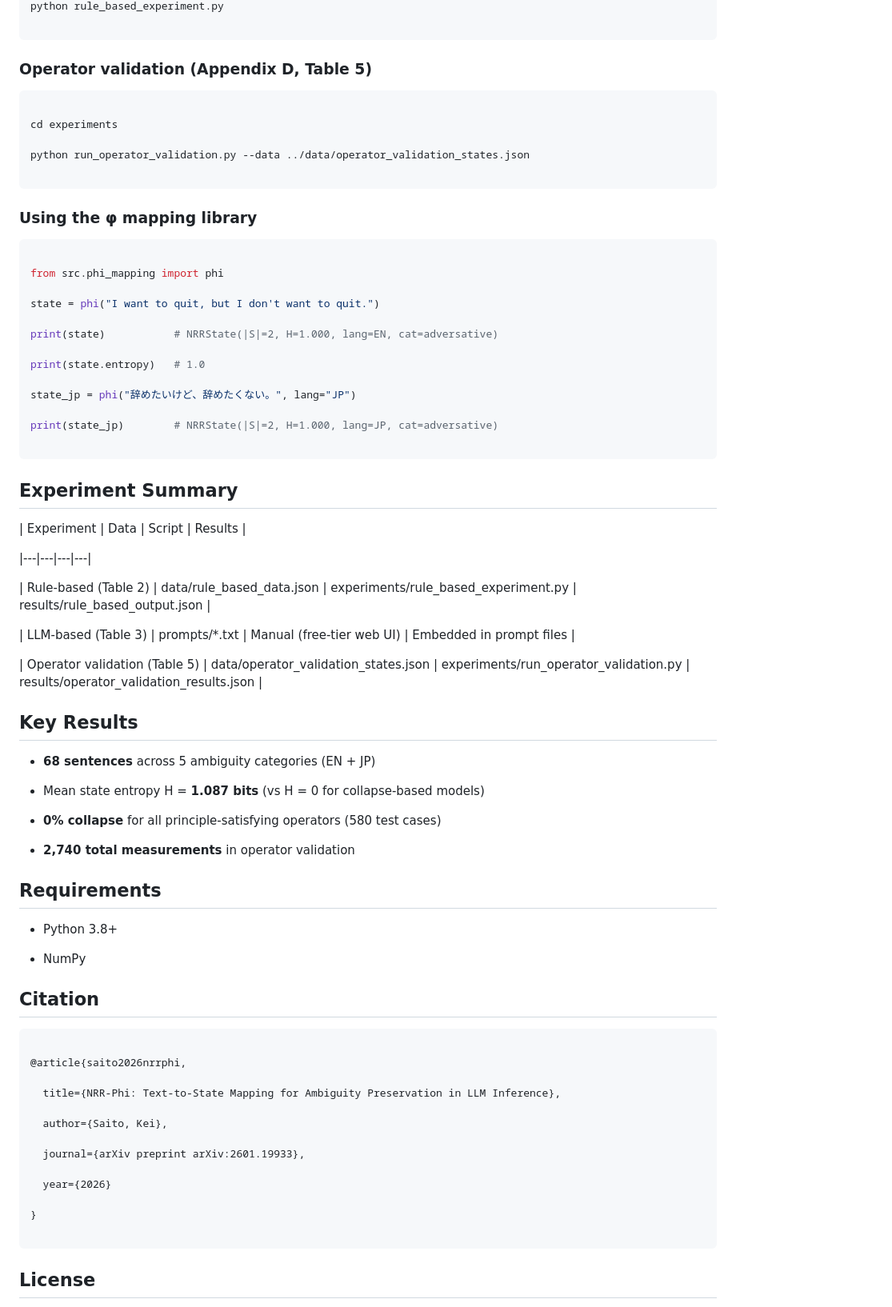
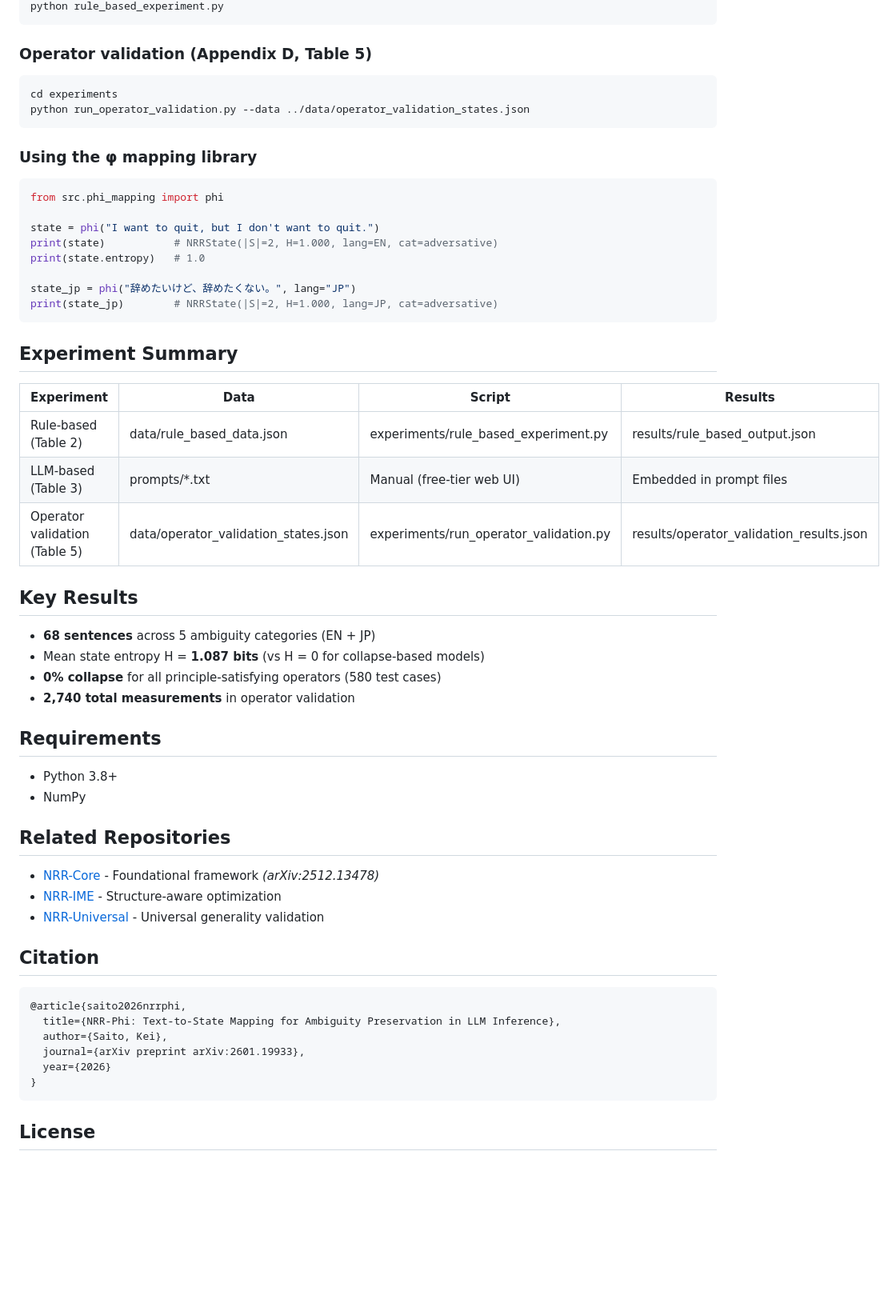
Before and after one commit to kei-saito-research/nrr-phi, a Markdown page: README.md, the part around one of its changes. Shown at 80% size. Drawn GitHub-style; blank space fills up the shorter version.

````diff
--- a/README.md
+++ b/README.md
@@ -91,79 +55,61 @@ cd experiments
 python rule_based_experiment.py
-
 ```
 
 ### Operator validation (Appendix D, Table 5)
 
 ```bash
-
 cd experiments
-
 python run_operator_validation.py --data ../data/operator_validation_states.json
-
 ```
 
 ### Using the φ mapping library
 
 ```python
-
 from src.phi_mapping import phi
 
 state = phi("I want to quit, but I don't want to quit.")
-
 print(state)           # NRRState(|S|=2, H=1.000, lang=EN, cat=adversative)
-
 print(state.entropy)   # 1.0
 
 state_jp = phi("辞めたいけど、辞めたくない。", lang="JP")
-
 print(state_jp)        # NRRState(|S|=2, H=1.000, lang=JP, cat=adversative)
-
 ```
 
 ## Experiment Summary
 
 | Experiment | Data | Script | Results |
-
 |---|---|---|---|
-
 | Rule-based (Table 2) | data/rule_based_data.json | experiments/rule_based_experiment.py | results/rule_based_output.json |
-
 | LLM-based (Table 3) | prompts/*.txt | Manual (free-tier web UI) | Embedded in prompt files |
-
 | Operator validation (Table 5) | data/operator_validation_states.json | experiments/run_operator_validation.py | results/operator_validation_results.json |
 
 ## Key Results
 
 - **68 sentences** across 5 ambiguity categories (EN + JP)
-
 - Mean state entropy H = **1.087 bits** (vs H = 0 for collapse-based models)
-
 - **0% collapse** for all principle-satisfying operators (580 test cases)
-
 - **2,740 total measurements** in operator validation
 
 ## Requirements
 
 - Python 3.8+
+- NumPy
 
-- NumPy
+## Related Repositories
+
+- [NRR-Core](https://github.com/kei-saito-research/nrr-framework) - Foundational framework *(arXiv:2512.13478)*
+- [NRR-IME](https://github.com/kei-saito-research/nrr-ime) - Structure-aware optimization
+- [NRR-Universal](https://github.com/kei-saito-research/nrr-universal) - Universal generality validation
 
 ## Citation
 
 ```bibtex
-
 @article{saito2026nrrphi,
-
   title={NRR-Phi: Text-to-State Mapping for Ambiguity Preservation in LLM Inference},
-
   author={Saito, Kei},
-
   journal={arXiv preprint arXiv:2601.19933},
-
   year={2026}
-
 }
-
 ```
 
 ## License
````
Also changed, not shown: other parts of README.md (+1 -37 lines).
